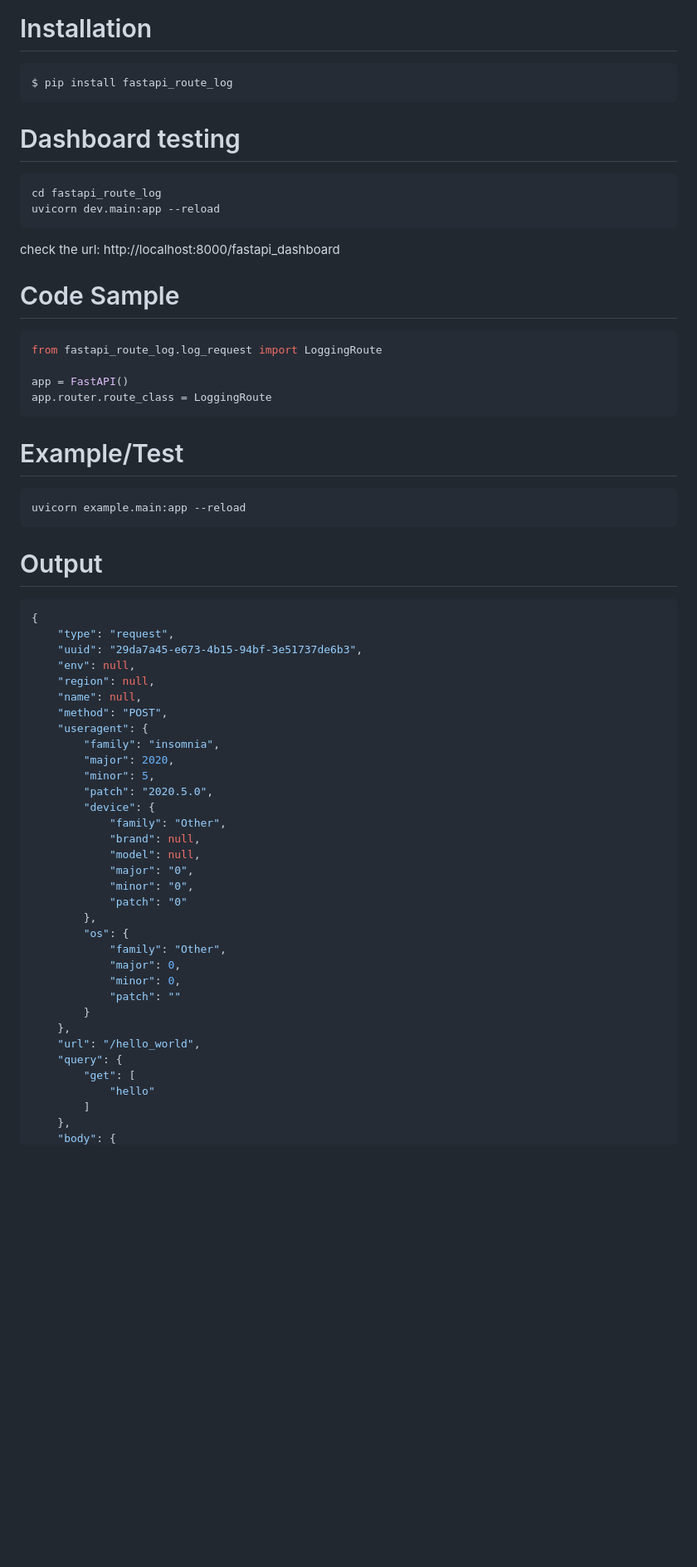
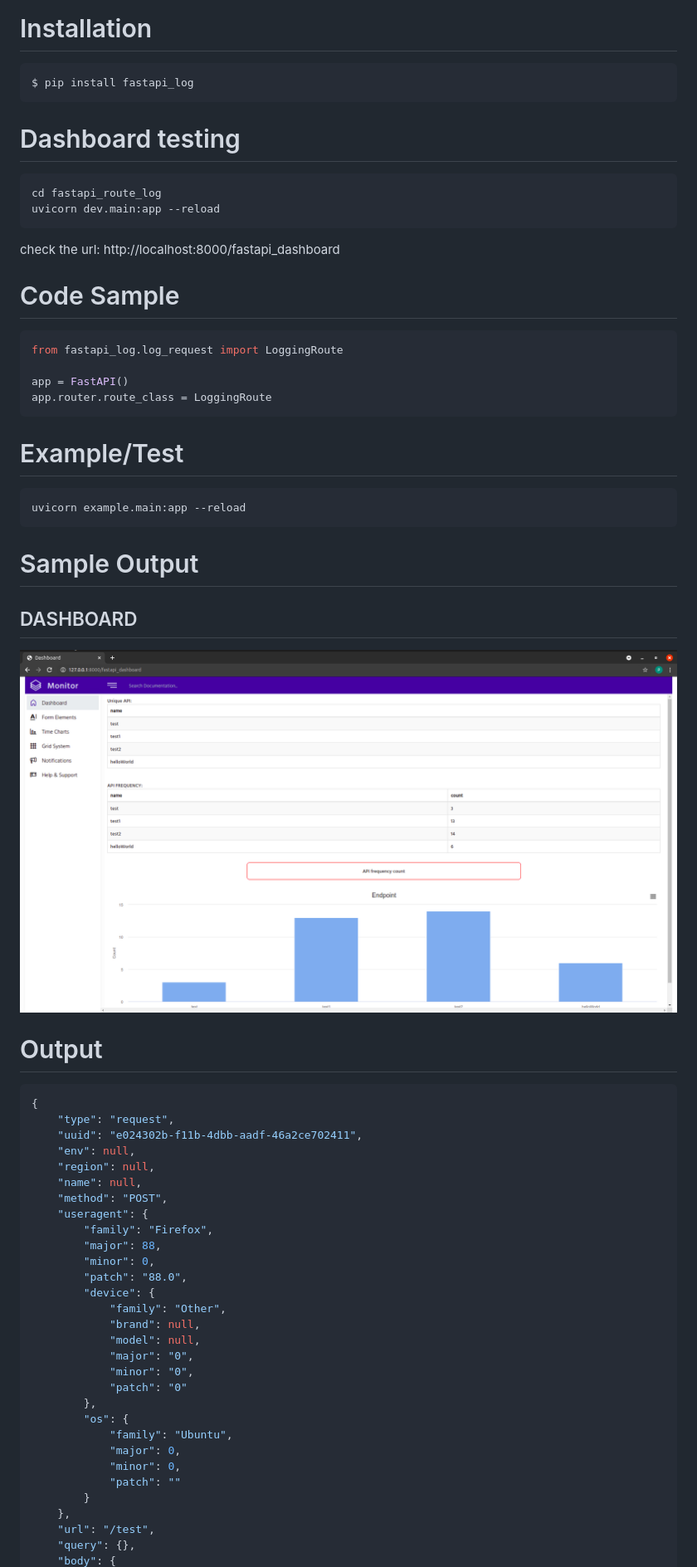
Before and after one commit to 12345k/fastapi-log, a Markdown page: README.md, the part around the change printed below. Shown: that part at 83% size. Rendered like a GitHub page; pictures changed too: fastapi_log/images/dashboard.png (added); blank space fills up the shorter version.

Commit message:
upadted Readme and Api

````diff
--- a/README.md
+++ b/README.md
@@ -14,7 +11,7 @@ A FastAPI router for logging every request.
 # Installation
 
 ```buildoutcfg
-$ pip install fastapi_route_log
+$ pip install fastapi_log
 ```
 # Dashboard testing
 
@@ -27,7 +24,7 @@ check the url: http://localhost:8000/fastapi_dashboard
 # Code Sample
 
 ```python
-from fastapi_route_log.log_request import LoggingRoute
+from fastapi_log.log_request import LoggingRoute
 
 app = FastAPI()
 app.router.route_class = LoggingRoute
@@ -38,21 +35,25 @@ app.router.route_class = LoggingRoute
 uvicorn example.main:app --reload
 ```
 
+# Sample Output
+## DASHBOARD
+![Dashboard](fastapi_log/images/dashboard.png)
+
 # Output
 
 ```json
 {
     "type": "request",
-    "uuid": "29da7a45-e673-4b15-94bf-3e51737de6b3",
+    "uuid": "e024302b-f11b-4dbb-aadf-46a2ce702411",
     "env": null,
     "region": null,
     "name": null,
     "method": "POST",
     "useragent": {
-        "family": "insomnia",
-        "major": 2020,
-        "minor": 5,
-        "patch": "2020.5.0",
+        "family": "Firefox",
+        "major": 88,
+        "minor": 0,
+        "patch": "88.0",
         "device": {
             "family": "Other",
             "brand": null,
@@ -62,16 +63,12 @@ uvicorn example.main:app --reload
             "patch": "0"
         },
         "os": {
-            "family": "Other",
+            "family": "Ubuntu",
             "major": 0,
             "minor": 0,
             "patch": ""
         }
     },
-    "url": "/hello_world",
-    "query": {
-        "get": [
-            "hello"
-        ]
-    },
+    "url": "/test",
+    "query": {},
     "body": {
````
Also changed, not shown: other parts of README.md (+17 -20 lines), 3 other files.
